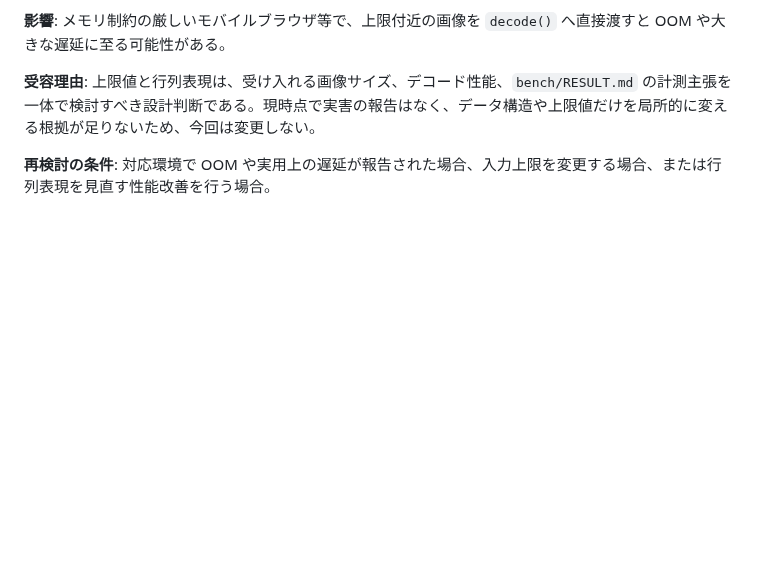
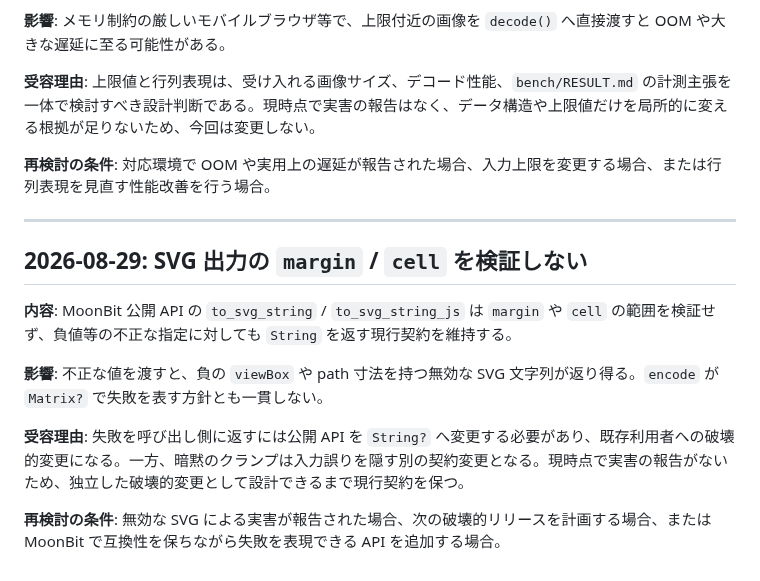
Before and after one commit to elchika-inc/moonqr, a Markdown page: .docs/risk-registry.md, the part around the change. GitHub-like rendering; blank space fills up the shorter version.

Commit message:
docs: SVG 引数未検証を明示受容する

```diff
--- a/.docs/risk-registry.md
+++ b/.docs/risk-registry.md
@@ -75,3 +75,15 @@
 **受容理由**: 上限値と行列表現は、受け入れる画像サイズ、デコード性能、`bench/RESULT.md` の計測主張を一体で検討すべき設計判断である。現時点で実害の報告はなく、データ構造や上限値だけを局所的に変える根拠が足りないため、今回は変更しない。
 
 **再検討の条件**: 対応環境で OOM や実用上の遅延が報告された場合、入力上限を変更する場合、または行列表現を見直す性能改善を行う場合。
+
+---
+
+## 2026-08-29: SVG 出力の `margin` / `cell` を検証しない
+
+**内容**: MoonBit 公開 API の `to_svg_string` / `to_svg_string_js` は `margin` や `cell` の範囲を検証せず、負値等の不正な指定に対しても `String` を返す現行契約を維持する。
+
+**影響**: 不正な値を渡すと、負の `viewBox` や path 寸法を持つ無効な SVG 文字列が返り得る。`encode` が `Matrix?` で失敗を表す方針とも一貫しない。
+
+**受容理由**: 失敗を呼び出し側に返すには公開 API を `String?` へ変更する必要があり、既存利用者への破壊的変更になる。一方、暗黙のクランプは入力誤りを隠す別の契約変更となる。現時点で実害の報告がないため、独立した破壊的変更として設計できるまで現行契約を保つ。
+
+**再検討の条件**: 無効な SVG による実害が報告された場合、次の破壊的リリースを計画する場合、または MoonBit で互換性を保ちながら失敗を表現できる API を追加する場合。
```
